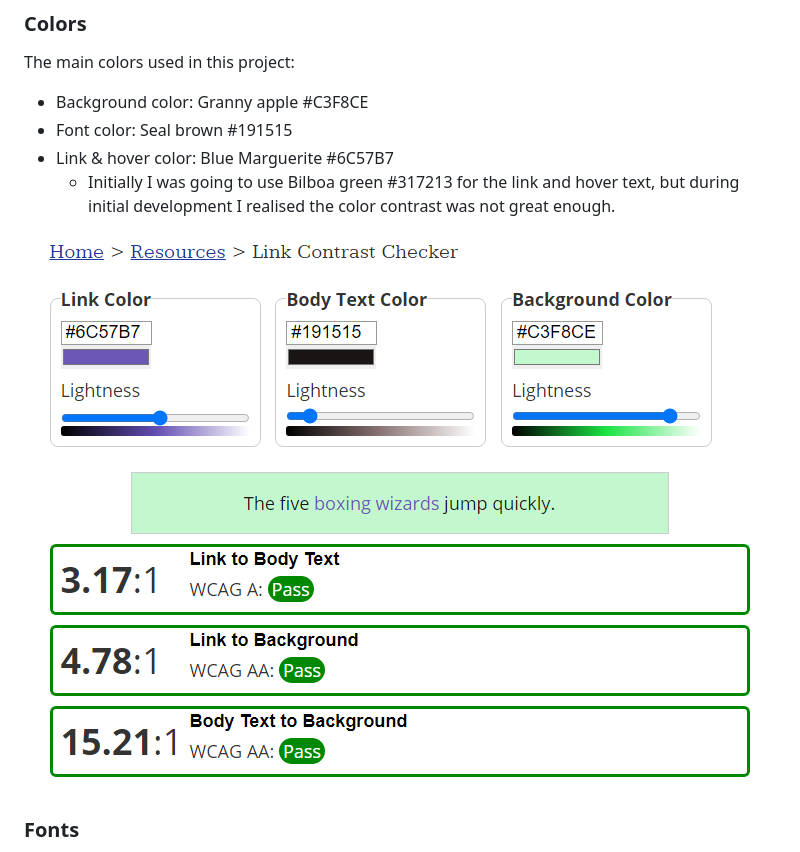
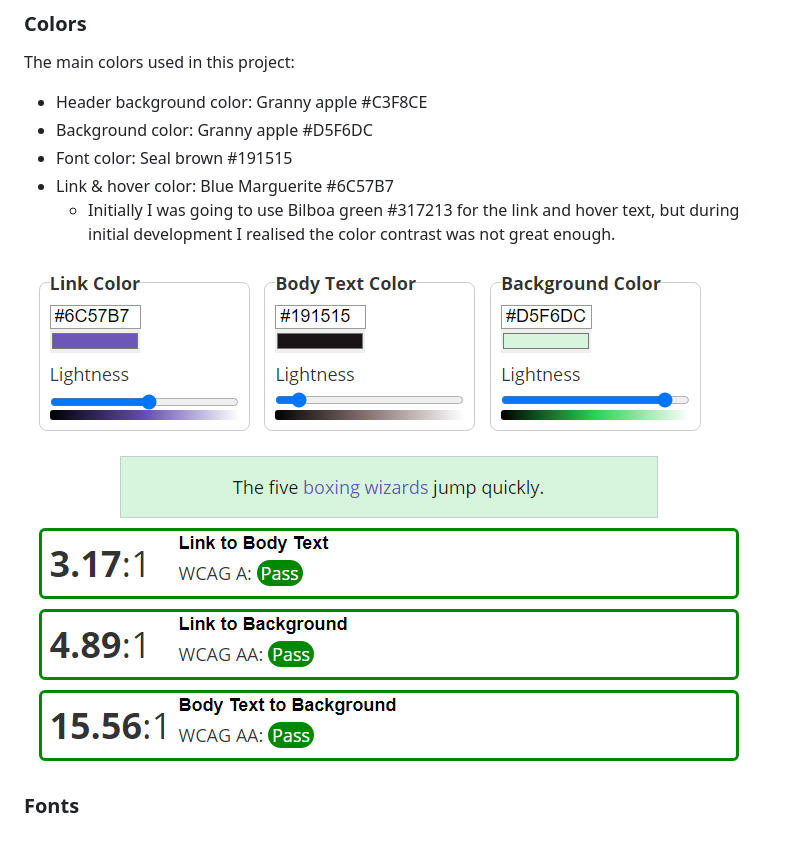
Before and after one commit to Michelle3334/freaky_memory, a Markdown page: README.md, the part around the change. GitHub-like rendering; pictures changed too: assets/images/readme/link-contrast-check-v2.PNG.

Commit message:
Add media queries for large and medium screen sizes. Update readme with color changes.

```diff
--- a/README.md
+++ b/README.md
@@ -68,7 +68,8 @@ I used Balsamiq to create the wireframes.
 ## Surface
 ### Colors
 The main colors used in this project:
-* Background color: Granny apple #C3F8CE
+* Header background color: Granny apple #C3F8CE
+* Background color: Granny apple #D5F6DC
 * Font color: Seal brown #191515
 * Link & hover color: Blue Marguerite #6C57B7
     * Initially I was going to use Bilboa green #317213 for the link and hover text, but during initial development I realised the color contrast was not great enough.
```
Also changed, not shown: 1 other file.
